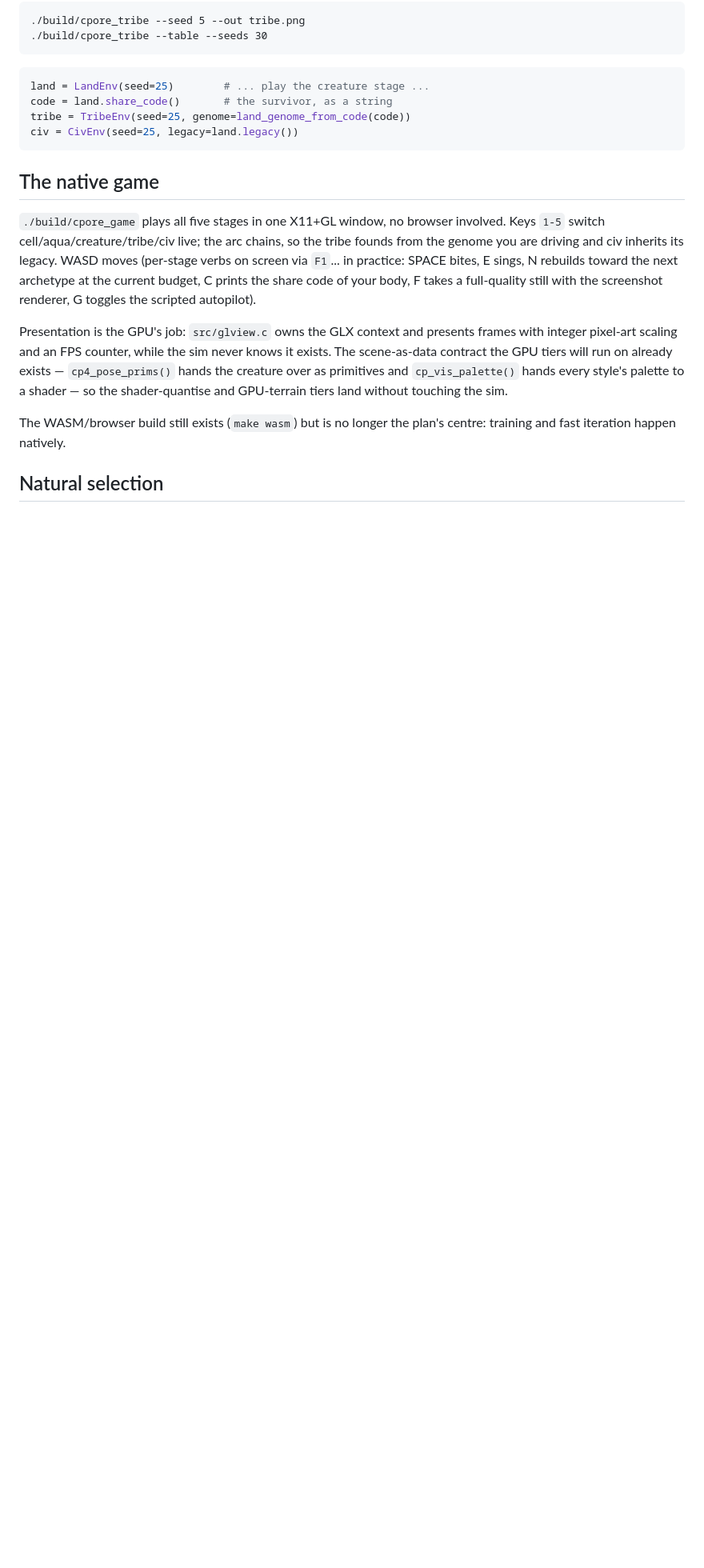
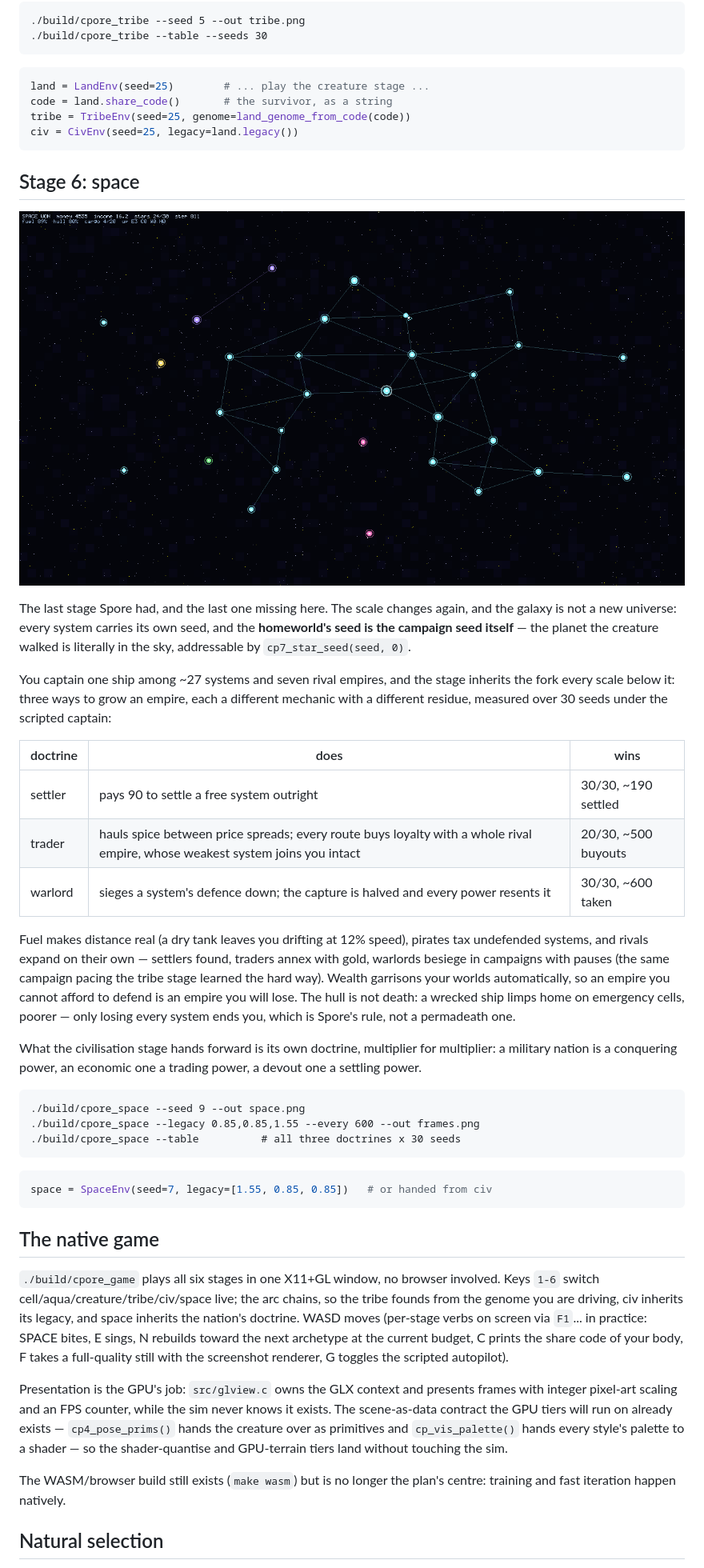
Before and after one commit to alektebel/cpore, a Markdown page: README.md, the part around one of its changes. Shown at 80% size. GitHub-like rendering; pictures changed too: docs/space.png (added); blank space fills up the shorter version.

Commit message:
Stage 6: space — the arc's last stage

````diff
--- a/README.md
+++ b/README.md
@@ -610,12 +611,57 @@ tribe = TribeEnv(seed=25, genome=land_genome_from_code(code))
 civ = CivEnv(seed=25, legacy=land.legacy())
 ```
 
+## Stage 6: space
+
+![space stage](docs/space.png)
+
+The last stage Spore had, and the last one missing here. The scale changes
+again, and the galaxy is not a new universe: every system carries its own
+seed, and the **homeworld's seed is the campaign seed itself** — the planet
+the creature walked is literally in the sky, addressable by
+`cp7_star_seed(seed, 0)`.
+
+You captain one ship among ~27 systems and seven rival empires, and the
+stage inherits the fork every scale below it: three ways to grow an empire,
+each a different mechanic with a different residue, measured over 30 seeds
+under the scripted captain:
+
+| doctrine | does | wins |
+|---|---|---|
+| settler | pays 90 to settle a free system outright | 30/30, ~190 settled |
+| trader | hauls spice between price spreads; every route buys loyalty with a whole rival empire, whose weakest system joins you intact | 20/30, ~500 buyouts |
+| warlord | sieges a system's defence down; the capture is halved and every power resents it | 30/30, ~600 taken |
+
+Fuel makes distance real (a dry tank leaves you drifting at 12% speed),
+pirates tax undefended systems, and rivals expand on their own — settlers
+found, traders annex with gold, warlords besiege in campaigns with pauses
+(the same campaign pacing the tribe stage learned the hard way). Wealth
+garrisons your worlds automatically, so an empire you cannot afford to
+defend is an empire you will lose. The hull is not death: a wrecked ship
+limps home on emergency cells, poorer — only losing every system ends you,
+which is Spore's rule, not a permadeath one.
+
+What the civilisation stage hands forward is its own doctrine, multiplier
+for multiplier: a military nation is a conquering power, an economic one a
+trading power, a devout one a settling power.
+
+```
+./build/cpore_space --seed 9 --out space.png
+./build/cpore_space --legacy 0.85,0.85,1.55 --every 600 --out frames.png
+./build/cpore_space --table          # all three doctrines x 30 seeds
+```
+
+```python
+space = SpaceEnv(seed=7, legacy=[1.55, 0.85, 0.85])   # or handed from civ
+```
+
 ## The native game
 
-`./build/cpore_game` plays all five stages in one X11+GL window, no browser
-involved. Keys `1-5` switch cell/aqua/creature/tribe/civ live; the arc
-chains, so the tribe founds from the genome you are driving and civ inherits
-its legacy. WASD moves (per-stage verbs on screen via `F1`... in practice:
+`./build/cpore_game` plays all six stages in one X11+GL window, no browser
+involved. Keys `1-6` switch cell/aqua/creature/tribe/civ/space live; the arc
+chains, so the tribe founds from the genome you are driving, civ inherits
+its legacy, and space inherits the nation's doctrine. WASD moves (per-stage
+verbs on screen via `F1`... in practice:
 SPACE bites, E sings, N rebuilds toward the next archetype at the current
 budget, C prints the share code of your body, F takes a full-quality still
 with the screenshot renderer, G toggles the scripted autopilot).
````
Also changed, not shown: other parts of README.md (+6 -2 lines), docs/PLAN.md (+6 -1 lines), docs/ROADMAP.md (+12 -6 lines), 13 other files.
